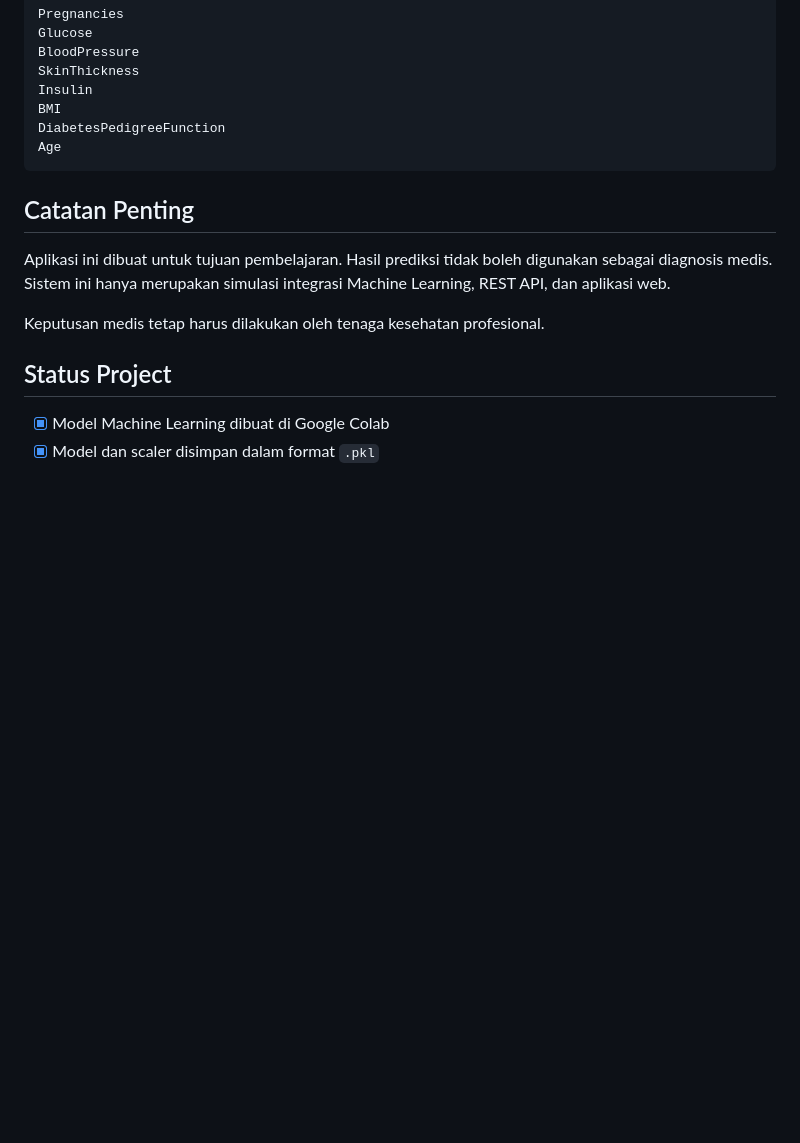
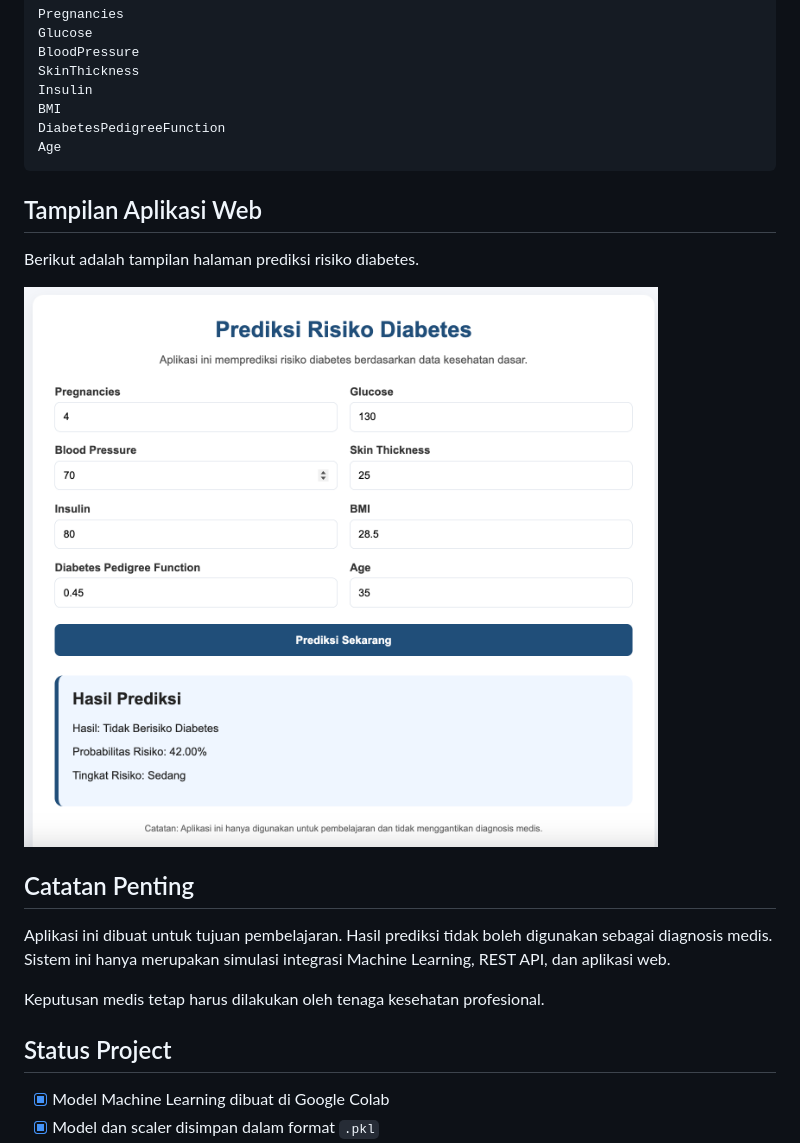
Before and after one commit to banyustudiodev/diabetes-risk-web-api, a Markdown page: README.md, the part around the change. GitHub-like rendering; blank space fills up the shorter version.

````diff
--- a/README.md
+++ b/README.md
@@ -583,6 +583,14 @@ DiabetesPedigreeFunction
 Age
 ```
 
+
+## Tampilan Aplikasi Web
+
+Berikut adalah tampilan halaman prediksi risiko diabetes.
+
+![Tampilan Web Prediksi Diabetes](https://github.com/banyustudiodev/diabetes-risk-web-api/blob/main/Screenshot%202026-05-17%20at%2015.49.56.png)
+
+
 ## Catatan Penting
 
 Aplikasi ini dibuat untuk tujuan pembelajaran. Hasil prediksi tidak boleh digunakan sebagai diagnosis medis. Sistem ini hanya merupakan simulasi integrasi Machine Learning, REST API, dan aplikasi web.
````
